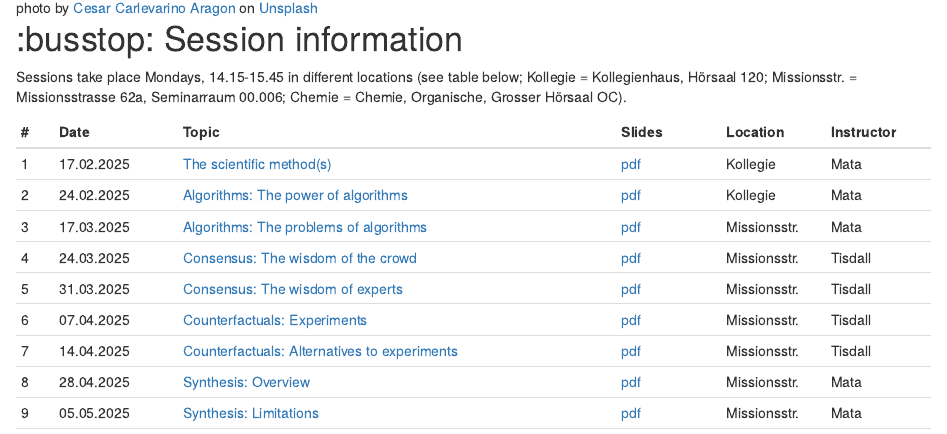
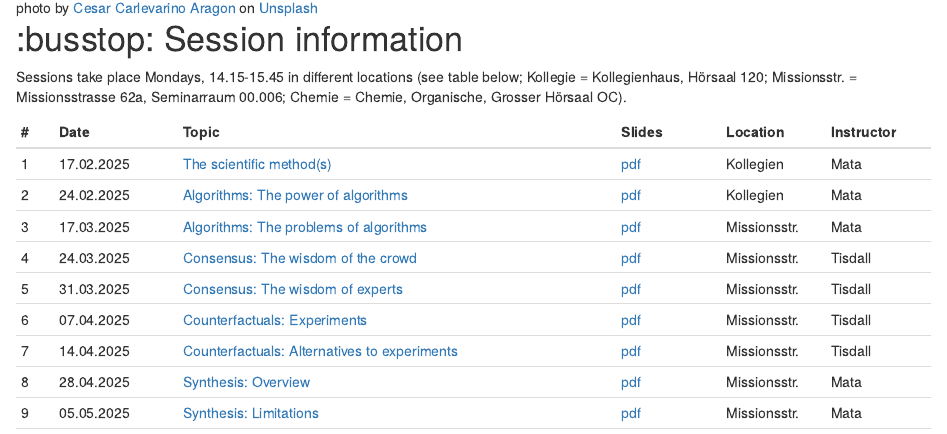
Before and after one commit to matarui/EBDM_FS25, an R Markdown document (index.Rmd): the page in a window 1100 px wide, from 180 px down. Rendered offline with R 4.5, knitr and Pandoc, with nearby package versions; drawn as R Markdown's standard HTML page in place of the format the file asks for.

Commit message:
Update index.Rmd

```diff
--- a/index.Rmd
+++ b/index.Rmd
@@ -34,8 +34,8 @@ Sessions take place Mondays, 14.15-15.45 in different locations (see table below
 ::: l-body
 | # | Date     | Topic                         | Slides | Location | Instructor |
 |---| ---------|-------------------------------|--------| --------| --------|
-| 1 | 17.02.2025 | [The scientific method(s)](session1.html) |[pdf](presentations/EBDM_session1.pdf)| Kollegie | Mata|
-| 2 | 24.02.2025 | [Algorithms: The power of algorithms](session2.html) |[pdf](presentations/EBDM_session2.pdf) |Kollegie | Mata|
+| 1 | 17.02.2025 | [The scientific method(s)](session1.html) |[pdf](presentations/EBDM_session1.pdf)| Kollegien | Mata|
+| 2 | 24.02.2025 | [Algorithms: The power of algorithms](session2.html) |[pdf](presentations/EBDM_session2.pdf) | Kollegien | Mata|
 | 3 | 17.03.2025 | [Algorithms: The problems of algorithms](session3.html) |[pdf](presentations/EBDM_session3.pdf) | Missionsstr. | Mata|
 | 4 | 24.03.2025 | [Consensus: The wisdom of the crowd](session4.html) |[pdf](presentations/EBDM_session4.pdf) | Missionsstr. | Tisdall|
 | 5 | 31.03.2025 | [Consensus: The wisdom of experts](session5.html) |[pdf](presentations/EBDM_session5.pdf) | Missionsstr. | Tisdall|
```
